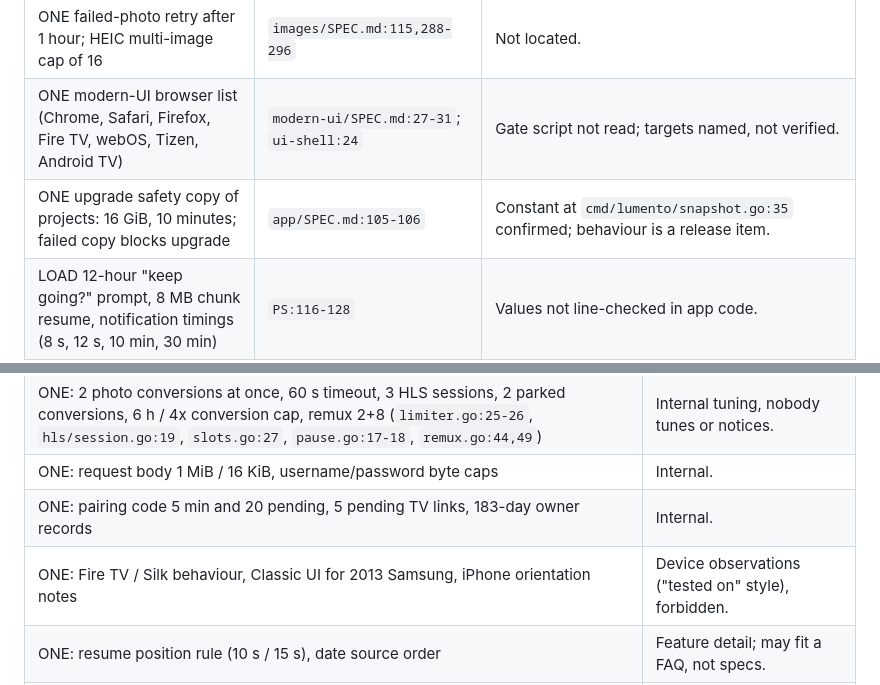
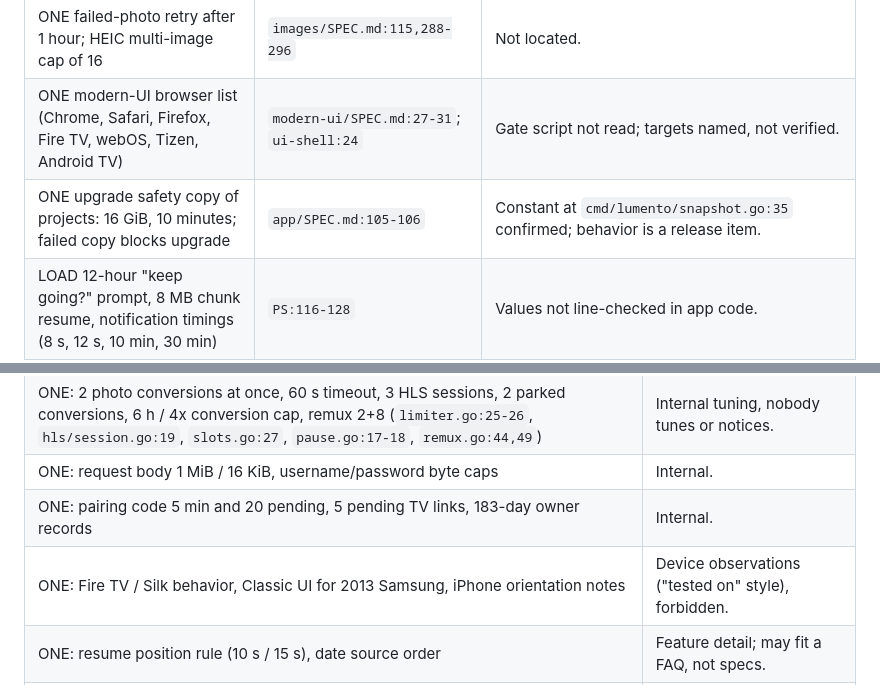
Before and after one commit to 9Reg/lumento-one, a Markdown page: SPECS-PLAN.md, 2 parts joined by grey strips. Drawn GitHub-style.

Commit message:
SPECS-PLAN: American spelling for behavior
The specs use American spelling. Two occurrences of 'behaviour' in the
plan's table are changed to 'behavior'. No content changes.

Co-Authored-By: Claude Haiku 5.5 <noreply@anthropic.com>

```diff
--- a/SPECS-PLAN.md
+++ b/SPECS-PLAN.md
@@ -181,7 +181,7 @@ Table 5.1. "More" = anchor on `load-faq.html`.
 | ONE downloads/password only on home network, remote approval refused outside | `auth:1662-1667,1811-1817,1701` | Not traced (UNVERIFIED), so no row. |
 | ONE failed-photo retry after 1 hour; HEIC multi-image cap of 16 | `images/SPEC.md:115,288-296` | Not located. |
 | ONE modern-UI browser list (Chrome, Safari, Firefox, Fire TV, webOS, Tizen, Android TV) | `modern-ui/SPEC.md:27-31`; `ui-shell:24` | Gate script not read; targets named, not verified. |
-| ONE upgrade safety copy of projects: 16 GiB, 10 minutes; failed copy blocks upgrade | `app/SPEC.md:105-106` | Constant at `cmd/lumento/snapshot.go:35` confirmed; behaviour is a release item. |
+| ONE upgrade safety copy of projects: 16 GiB, 10 minutes; failed copy blocks upgrade | `app/SPEC.md:105-106` | Constant at `cmd/lumento/snapshot.go:35` confirmed; behavior is a release item. |
 | LOAD 12-hour "keep going?" prompt, 8 MB chunk resume, notification timings (8 s, 12 s, 10 min, 30 min) | `PS:116-128` | Values not line-checked in app code. |
 | STORE phones-per-NAS cap | none | No cap found anywhere; see Q8. |
 
@@ -199,7 +199,7 @@ Table 5.1. "More" = anchor on `load-faq.html`.
 | ONE: 2 photo conversions at once, 60 s timeout, 3 HLS sessions, 2 parked conversions, 6 h / 4x conversion cap, remux 2+8 (`limiter.go:25-26`, `hls/session.go:19`, `slots.go:27`, `pause.go:17-18`, `remux.go:44,49`) | Internal tuning, nobody tunes or notices. |
 | ONE: request body 1 MiB / 16 KiB, username/password byte caps | Internal. |
 | ONE: pairing code 5 min and 20 pending, 5 pending TV links, 183-day owner records | Internal. |
-| ONE: Fire TV / Silk behaviour, Classic UI for 2013 Samsung, iPhone orientation notes | Device observations ("tested on" style), forbidden. |
+| ONE: Fire TV / Silk behavior, Classic UI for 2013 Samsung, iPhone orientation notes | Device observations ("tested on" style), forbidden. |
 | ONE: resume position rule (10 s / 15 s), date source order | Feature detail; may fit a FAQ, not specs. |
 | STORE: card import limits (32 open imports, 100,000 files, 1024-byte path, 60 s stall, 23 min per file) | Rare, internal. |
 | STORE: 1000 announces per batch, 1000 per forget, 4 files per photo | Internal protocol. App sends 500. |
```
